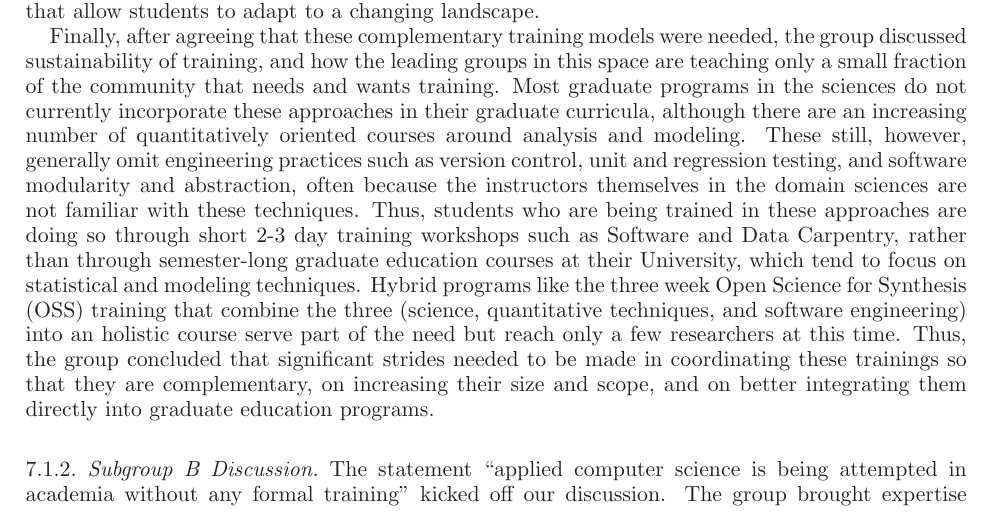
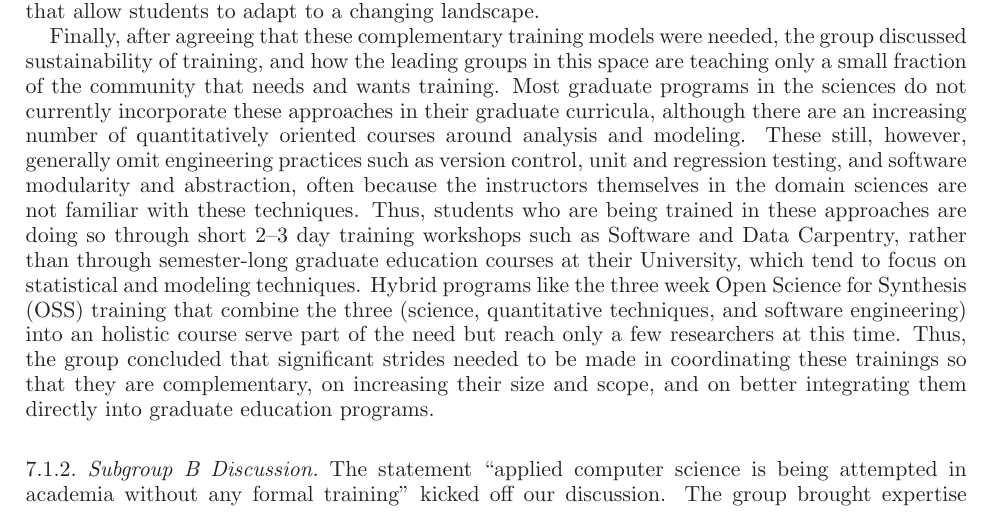
Before and after one commit to WSSSPE/meetings, a LaTeX paper (WSSSPE2_report/WSSSPE2_review.tex): part of page 11 of 30, cut so that both start at the same text. Compiled offline with LaTeX, dvips and Ghostscript.

Commit message:
Use en-dash for number range

```diff
--- a/WSSSPE2_report/WSSSPE2_review.tex
+++ b/WSSSPE2_report/WSSSPE2_review.tex
@@ -968,7 +968,7 @@ in their graduate curricula, although there are an increasing number of quantita
 analysis and modeling.  These still, however, generally omit engineering practices such as version control, unit
 and regression testing, and software modularity and abstraction, often because the instructors themselves in the
 domain sciences are not familiar with these techniques.  Thus, students who are being trained in these approaches
-are doing so through short 2-3 day training workshops such as Software and Data Carpentry, rather than through
+are doing so through short 2--3 day training workshops such as Software and Data Carpentry, rather than through
 semester-long graduate education courses at their University, which tend to focus on statistical and modeling
 techniques.  Hybrid programs like the three week Open Science for Synthesis (OSS) training that combine the three
 (science, quantitative techniques, and software engineering) into an holistic course serve part of the need but
```
